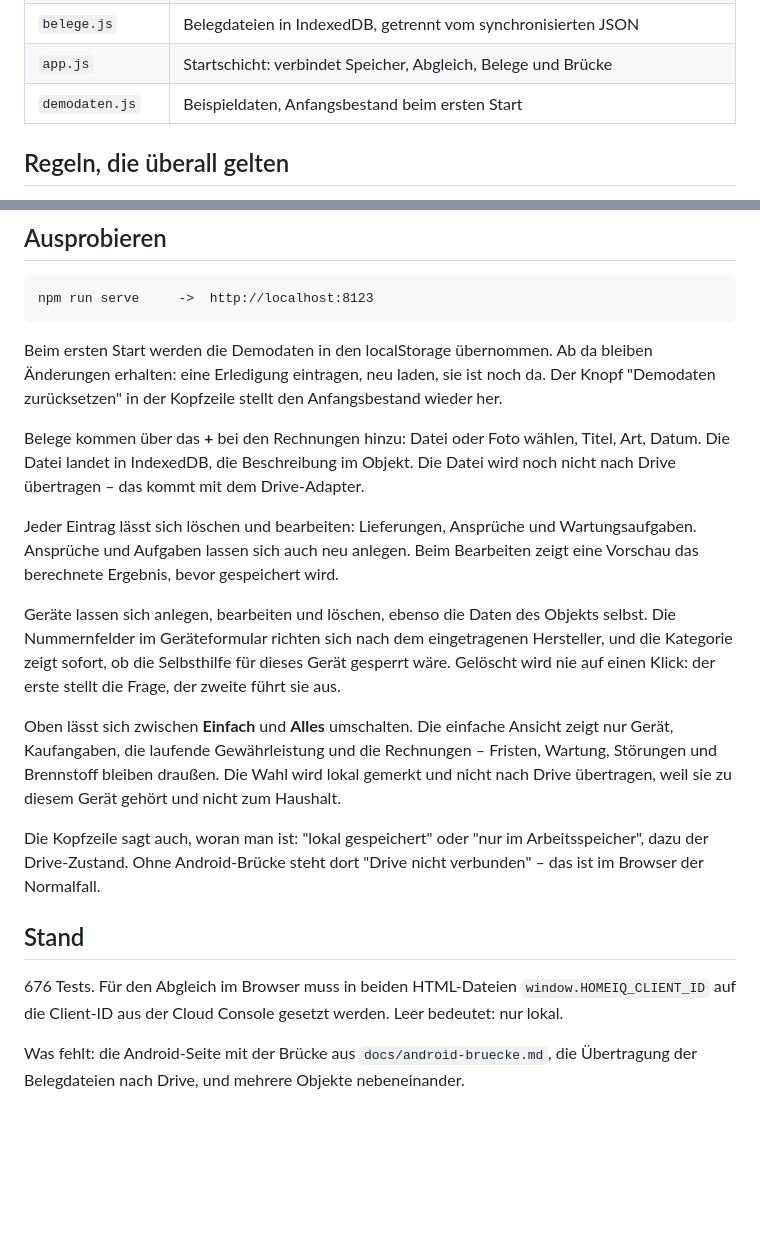
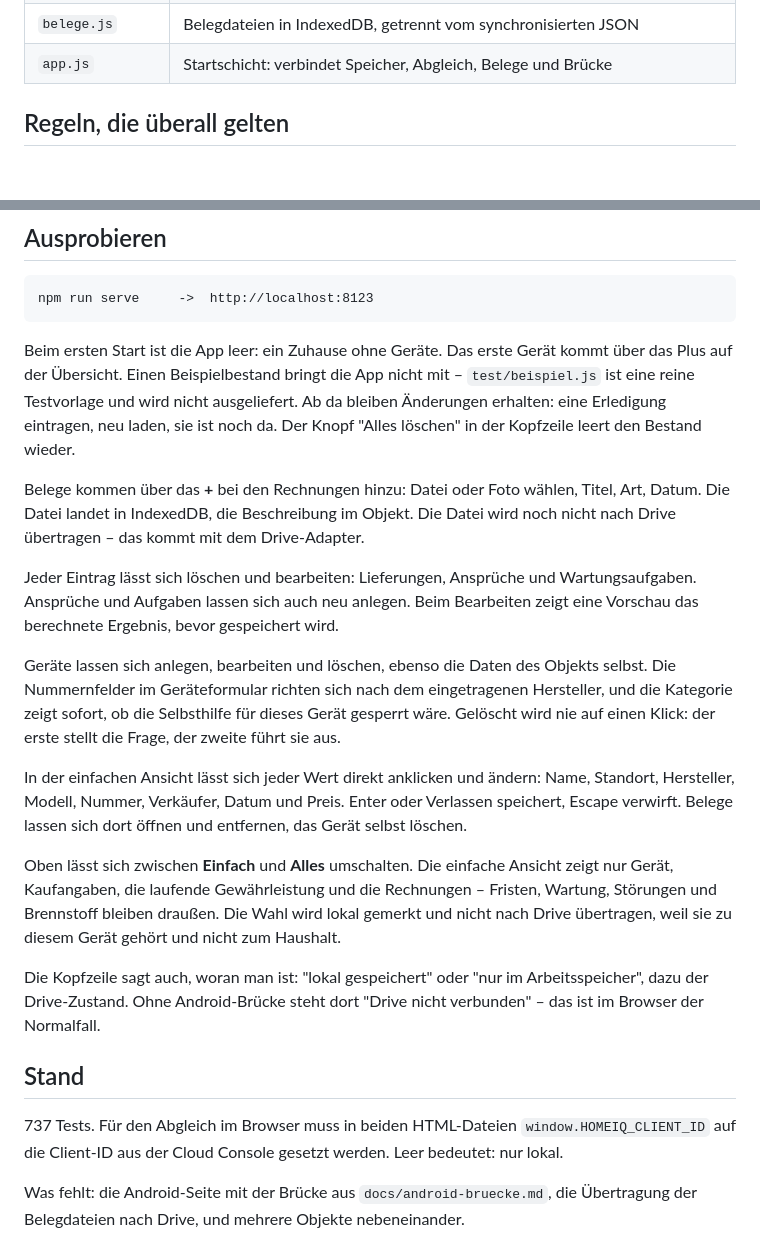
Before and after one commit to Denta02/HomeIQ, a Markdown page: README.md, 2 parts joined by grey strips. Rendered like a GitHub page; blank space fills up the shorter version.

````diff
--- a/README.md
+++ b/README.md
@@ -62,7 +62,6 @@ Keine Abhängigkeiten, kein `npm install` nötig. Node ab Version 18.
 | `drive-web.js` | Adapter für den Browser über Google Identity Services |
 | `belege.js` | Belegdateien in IndexedDB, getrennt vom synchronisierten JSON |
 | `app.js` | Startschicht: verbindet Speicher, Abgleich, Belege und Brücke |
-| `demodaten.js` | Beispieldaten, Anfangsbestand beim ersten Start |
 
 ## Regeln, die überall gelten
 
@@ -83,10 +82,13 @@ Keine Abhängigkeiten, kein `npm install` nötig. Node ab Version 18.
 npm run serve     ->  http://localhost:8123
 ```
 
-Beim ersten Start werden die Demodaten in den localStorage übernommen.
+Beim ersten Start ist die App leer: ein Zuhause ohne Geräte. Das erste
+Gerät kommt über das Plus auf der Übersicht. Einen Beispielbestand
+bringt die App nicht mit – `test/beispiel.js` ist eine reine
+Testvorlage und wird nicht ausgeliefert.
 Ab da bleiben Änderungen erhalten: eine Erledigung eintragen, neu laden,
-sie ist noch da. Der Knopf "Demodaten zurücksetzen" in der Kopfzeile
-stellt den Anfangsbestand wieder her.
+sie ist noch da. Der Knopf "Alles löschen" in der Kopfzeile
+leert den Bestand wieder.
 
 Belege kommen über das **+** bei den Rechnungen hinzu: Datei oder Foto
 wählen, Titel, Art, Datum. Die Datei landet in IndexedDB, die
@@ -105,6 +107,11 @@ die Selbsthilfe für dieses Gerät gesperrt wäre.
 Gelöscht wird nie auf einen Klick: der erste stellt die Frage, der
 zweite führt sie aus.
 
+In der einfachen Ansicht lässt sich jeder Wert direkt anklicken und
+ändern: Name, Standort, Hersteller, Modell, Nummer, Verkäufer, Datum
+und Preis. Enter oder Verlassen speichert, Escape verwirft. Belege lassen sich
+dort öffnen und entfernen, das Gerät selbst löschen.
+
 Oben lässt sich zwischen **Einfach** und **Alles** umschalten. Die
 einfache Ansicht zeigt nur Gerät, Kaufangaben, die laufende
 Gewährleistung und die Rechnungen – Fristen,
@@ -118,7 +125,7 @@ steht dort "Drive nicht verbunden" – das ist im Browser der Normalfall.
 
 ## Stand
 
-676 Tests. Für den Abgleich im Browser muss in beiden HTML-Dateien
+737 Tests. Für den Abgleich im Browser muss in beiden HTML-Dateien
 `window.HOMEIQ_CLIENT_ID` auf die Client-ID aus der Cloud Console
 gesetzt werden. Leer bedeutet: nur lokal.
 
````
